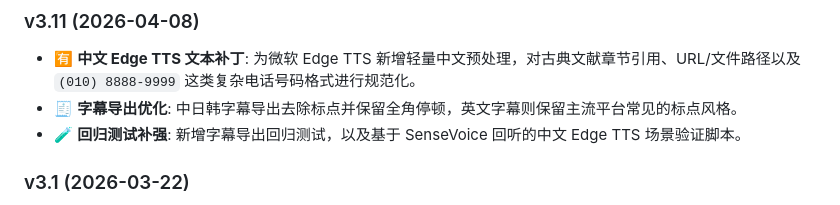
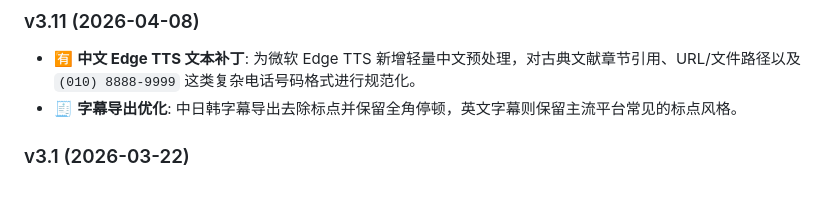
Before and after one commit to gtree965/bashi-voice-factory-turbo, a Markdown page: README_CN.md, the part around the change. Rendered like a GitHub page.

```diff
--- a/README_CN.md
+++ b/README_CN.md
@@ -157,7 +157,6 @@
 ### v3.11 (2026-04-08)
 - 🈶 **中文 Edge TTS 文本补丁**: 为微软 Edge TTS 新增轻量中文预处理，对古典文献章节引用、URL/文件路径以及 `(010) 8888-9999` 这类复杂电话号码格式进行规范化。
 - 🧾 **字幕导出优化**: 中日韩字幕导出去除标点并保留全角停顿，英文字幕则保留主流平台常见的标点风格。
-- 🧪 **回归测试补强**: 新增字幕导出回归测试，以及基于 SenseVoice 回听的中文 Edge TTS 场景验证脚本。
 
 ### v3.1 (2026-03-22)
 - 🎯 **双引擎 STT**: 精简为两个生产级模型 —— **SenseVoice**（多语种默认：中英日韩粤，242MB）和 **Parakeet TDT**（英文专用，NVIDIA出品，WER仅1.7%，661MB）。
```
Also changed, not shown: README.md (+0 -1 lines).
